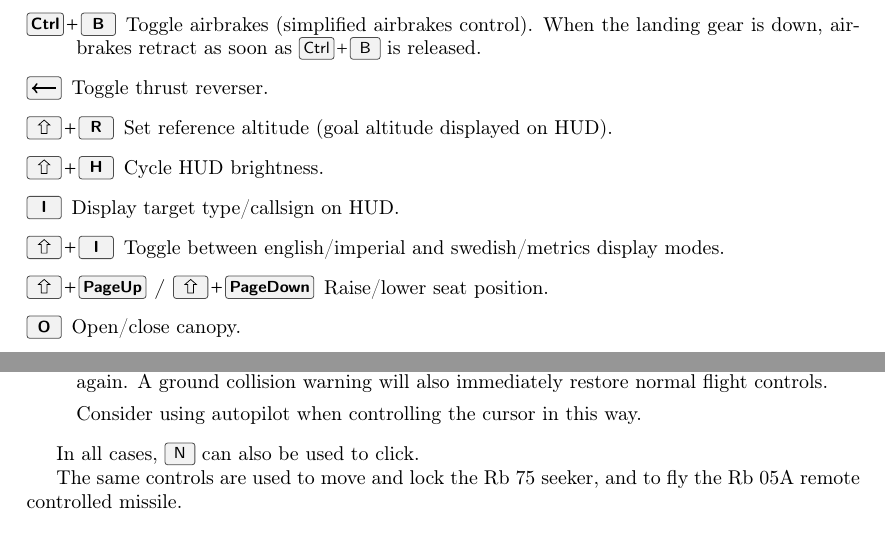
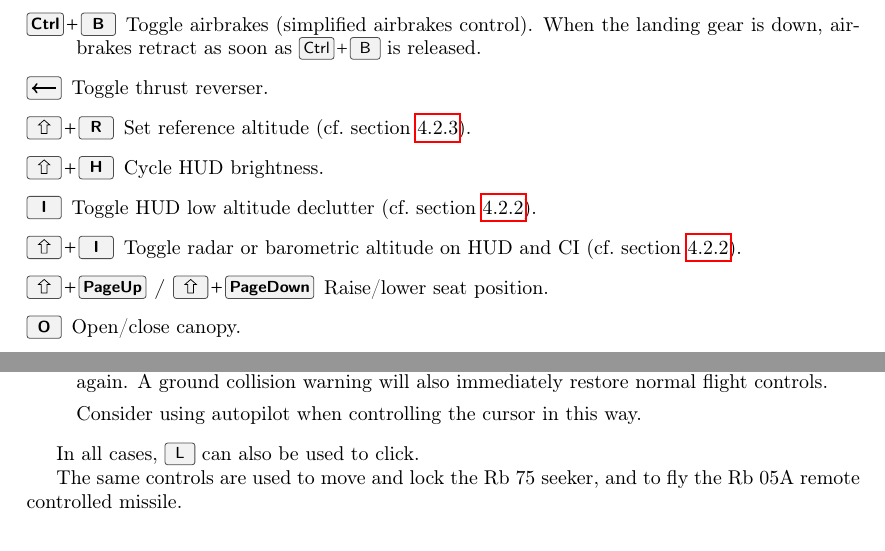
Before and after one commit to NikolaiVChr/flightgear-viggen-masters, a LaTeX thesis (Documentation/manual.tex): two parts of pages 22 and 24 of 31, joined at a grey line, cut so that both start at the same text. Compiled offline with pdfLaTeX.

Commit message:
Manual: Update keybindings - again
click: n -> l
added i/I for AJS HUD switches

```diff
--- a/Documentation/manual.tex
+++ b/Documentation/manual.tex
@@ -729,10 +729,15 @@ A summary of the key bindings can also be found in \menu{Help>Aircraft Help}.
     When the landing gear is down, airbrakes retract as soon as \keys{\ctrl+B} is released.
 }
   \item[\keys{\backspace}] Toggle thrust reverser.
-  \item[\keys{\shift+R}] Set reference altitude (goal altitude displayed on HUD).
+  \item[\keys{\shift+R}] Set reference altitude (cf.~\cref{sec:ref-alt}).
   \item[\keys{\shift+H}] Cycle HUD brightness.
-  \item[\keys{I}] Display target type/callsign on \ifbool{AJS}{HUD}{MI}.
+\ifbool{AJS}{
+  \item[\keys{I}] Toggle HUD low altitude declutter (cf.~\cref{sec:hud-slav-switch}).
+  \item[\keys{\shift+I}] Toggle radar or barometric altitude on HUD and CI (cf.~\cref{sec:hud-slav-switch}).
+}{
+  \item[\keys{I}] Display target type/callsign on MI.
   \item[\keys{\shift+I}] Toggle between english/imperial and swedish/metrics display modes.
+}
   \item[\keys{\shift+PageUp} / \keys{\shift+PageDown}] Raise/lower seat position.
   \item[\keys{O}] Open/close canopy.
   \item[\keys{\ctrl+E} $\times3$] Eject
@@ -812,7 +817,7 @@ There are three ways to control it:
     Consider using autopilot when controlling the cursor in this way.
 \end{itemize}
 
-In all cases, \keys{N} can also be used to click.
+In all cases, \keys{L} can also be used to click.
 
 \AJSonly{%
   The same controls are used to move and lock the Rb 75 seeker,
```
Also changed, not shown: Documentation/displays-ajs.tex (+3 -0 lines), Documentation/displays-ja.tex (+1 -0 lines), Documentation/manual.tex (6 more changed lines).
